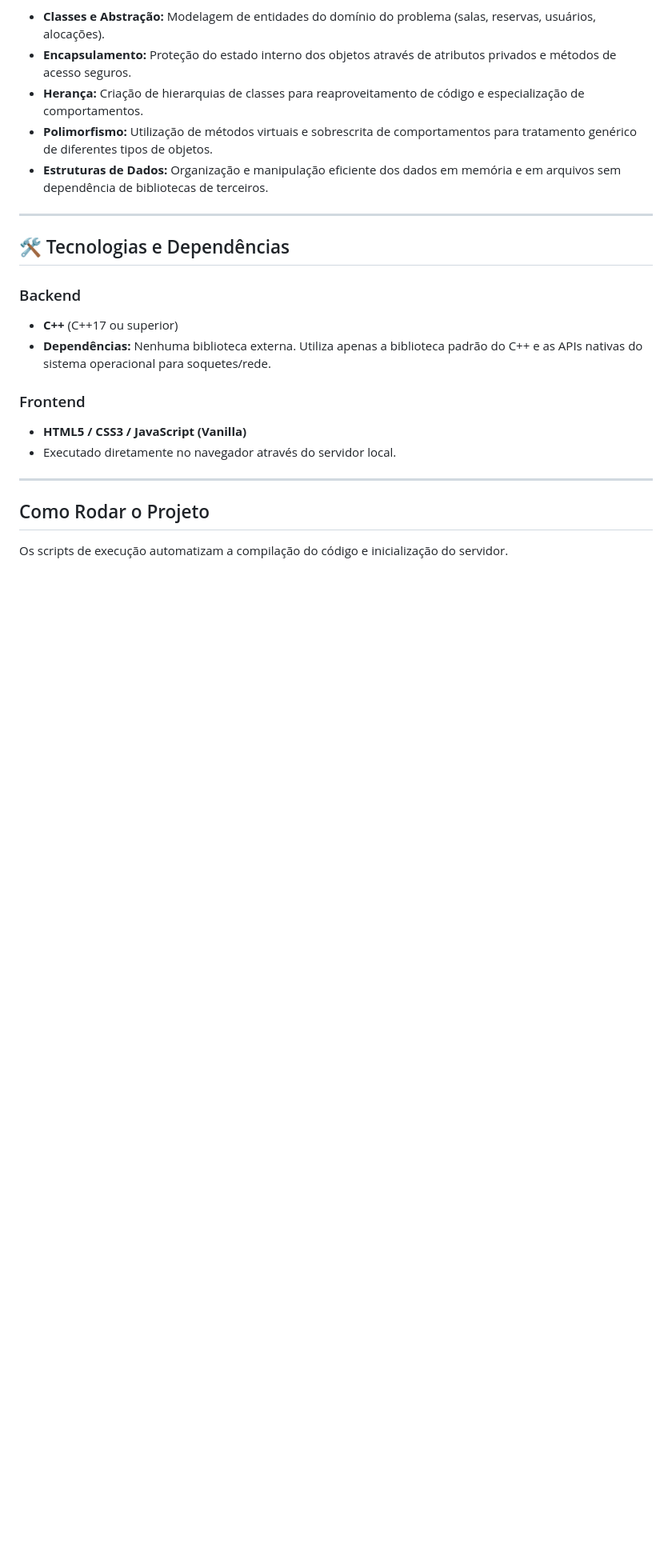
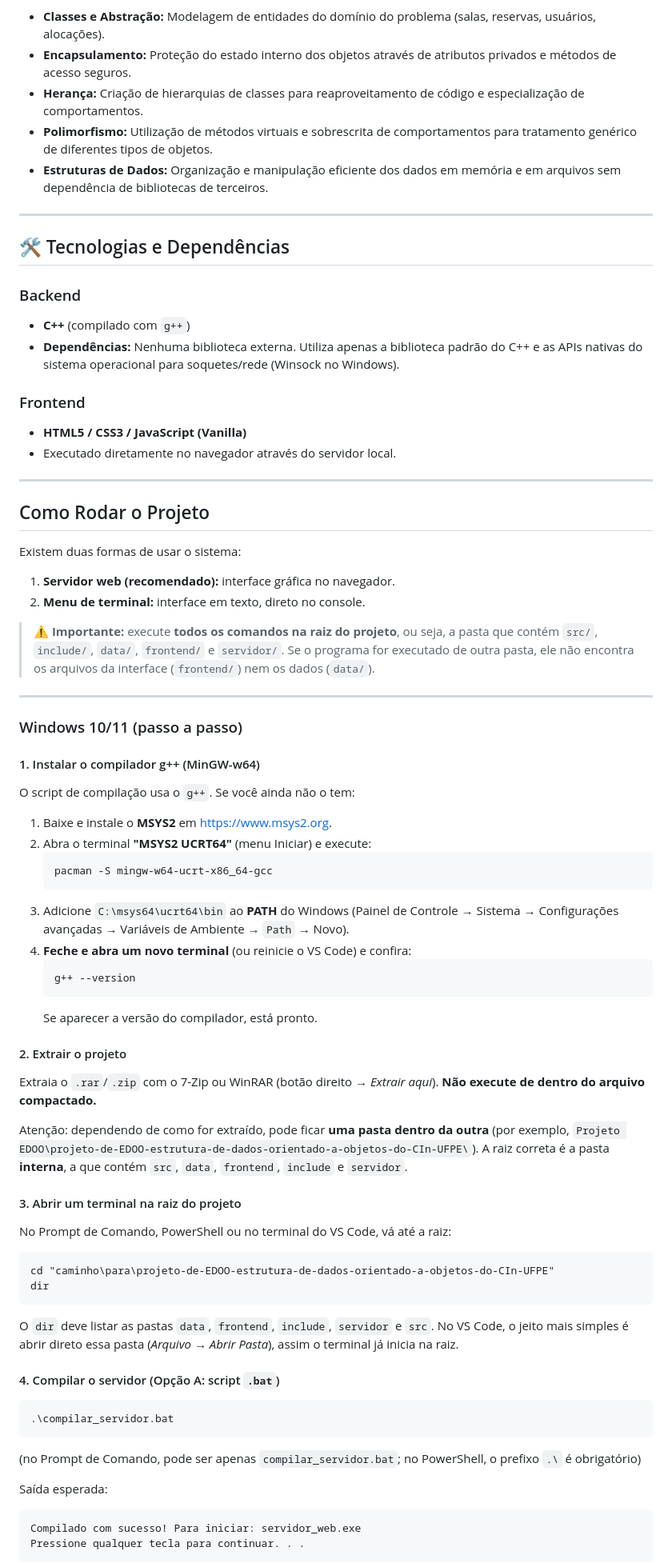
Before and after one commit to J-lucas706/Sistema-alocador-de-salas-do-CIn-UFPE, a Markdown page: README.MD, the part around one of its changes. Shown at 80% size. Drawn GitHub-style; blank space fills up the shorter version.

````diff
--- a/README.MD
+++ b/README.MD
@@ -35,8 +35,8 @@ O backend da aplicação foi projetado aplicando integralmente os pilares do par
 ## 🛠 Tecnologias e Dependências
 
 ### Backend
-* **C++** (C++17 ou superior)
-* **Dependências:** Nenhuma biblioteca externa. Utiliza apenas a biblioteca padrão do C++ e as APIs nativas do sistema operacional para soquetes/rede.
+* **C++** (compilado com `g++`)
+* **Dependências:** Nenhuma biblioteca externa. Utiliza apenas a biblioteca padrão do C++ e as APIs nativas do sistema operacional para soquetes/rede (Winsock no Windows).
 
 ### Frontend
 * **HTML5 / CSS3 / JavaScript (Vanilla)**
@@ -46,4 +46,68 @@ O backend da aplicação foi projetado aplicando integralmente os pilares do par
 
 ## Como Rodar o Projeto
 
-Os scripts de execução automatizam a compilação do código e inicialização do servidor.
+Existem duas formas de usar o sistema:
+
+1. **Servidor web (recomendado):** interface gráfica no navegador.
+2. **Menu de terminal:** interface em texto, direto no console.
+
+> ⚠️ **Importante:** execute **todos os comandos na raiz do projeto**, ou seja, a pasta que contém
+> `src/`, `include/`, `data/`, `frontend/` e `servidor/`. Se o programa for executado de outra pasta,
+> ele não encontra os arquivos da interface (`frontend/`) nem os dados (`data/`).
+
+---
+
+### Windows 10/11 (passo a passo)
+
+#### 1. Instalar o compilador g++ (MinGW-w64)
+
+O script de compilação usa o `g++`. Se você ainda não o tem:
+
+1. Baixe e instale o **MSYS2** em <https://www.msys2.org>.
+2. Abra o terminal **"MSYS2 UCRT64"** (menu Iniciar) e execute:
+   ```
+   pacman -S mingw-w64-ucrt-x86_64-gcc
+   ```
+3. Adicione `C:\msys64\ucrt64\bin` ao **PATH** do Windows
+   (Painel de Controle → Sistema → Configurações avançadas → Variáveis de Ambiente → `Path` → Novo).
+4. **Feche e abra um novo terminal** (ou reinicie o VS Code) e confira:
+   ```
+   g++ --version
+   ```
+   Se aparecer a versão do compilador, está pronto.
+
+#### 2. Extrair o projeto
+
+Extraia o `.rar`/`.zip` com o 7-Zip ou WinRAR (botão direito → *Extrair aqui*). **Não execute de dentro do arquivo compactado.**
+
+Atenção: dependendo de como for extraído, pode ficar **uma pasta dentro da outra**
+(por exemplo, `Projeto EDOO\projeto-de-EDOO-estrutura-de-dados-orientado-a-objetos-do-CIn-UFPE\`).
+A raiz correta é a pasta **interna**, a que contém `src`, `data`, `frontend`, `include` e `servidor`.
+
+#### 3. Abrir um terminal na raiz do projeto
+
+No Prompt de Comando, PowerShell ou no terminal do VS Code, vá até a raiz:
+
+```
+cd "caminho\para\projeto-de-EDOO-estrutura-de-dados-orientado-a-objetos-do-CIn-UFPE"
+dir
+```
+
+O `dir` deve listar as pastas `data`, `frontend`, `include`, `servidor` e `src`.
+No VS Code, o jeito mais simples é abrir direto essa pasta (*Arquivo → Abrir Pasta*), assim o terminal já inicia na raiz.
+
+#### 4. Compilar o servidor (Opção A: script `.bat`)
+
+```
+.\compilar_servidor.bat
+```
+
+(no Prompt de Comando, pode ser apenas `compilar_servidor.bat`; no PowerShell, o prefixo `.\` é obrigatório)
+
+Saída esperada:
+
+```
+Compilado com sucesso! Para iniciar: servidor_web.exe
+Pressione qualquer tecla para continuar. . .
+```
+
````
Also changed, not shown: other parts of README.MD (+103 -12 lines).
